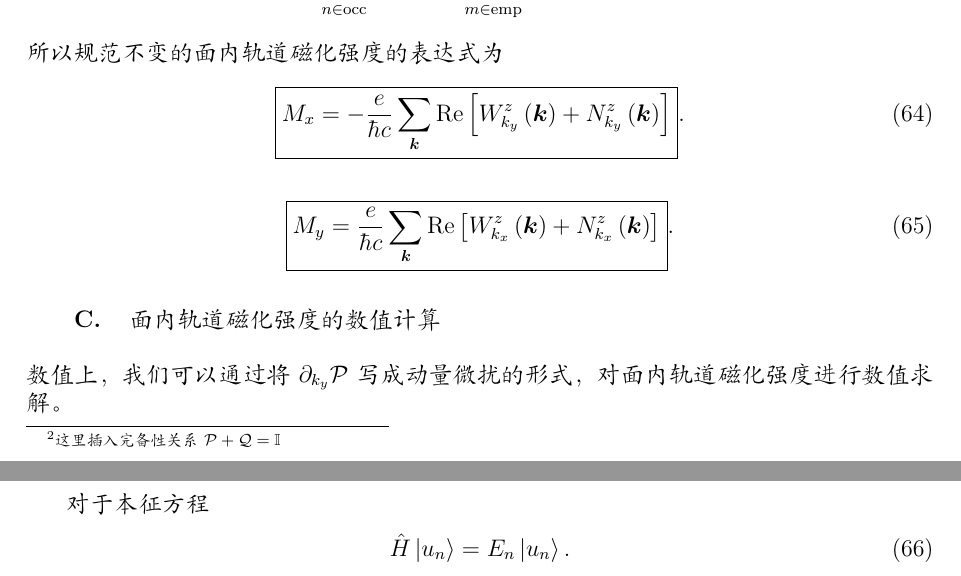
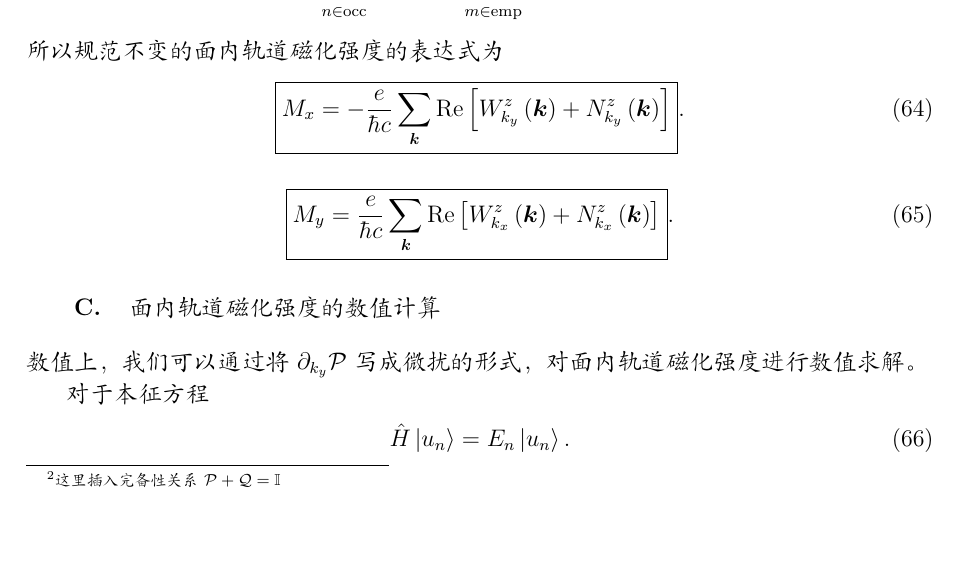
Before and after one commit to shiqsh/shiqsh.github.io, a LaTeX document (notes/inplane-om-heterostrain/note.tex): two parts of pages 11 and 12 of 19 before the commit and part of page 11 of 19 after it, the two joined at a grey line, cut so that both start at the same text, the shorter picture padded with empty space. Compiled offline with XeLaTeX; a missing font is replaced by an installed copy or a similar font.

Commit message:
update inplane note

```diff
--- a/notes/inplane-om-heterostrain/note.tex
+++ b/notes/inplane-om-heterostrain/note.tex
@@ -580,7 +580,7 @@ Kang-Wang-Vafek的文章也就是将该表达式推广到了\(B = 0\)时的Hartr
 \end{align}
 
 \subsection{面内轨道磁化强度的数值计算}
-数值上，我们可以通过将\(\partial_{k_y} \mathcal{P }	\)写成动量微扰的形式，对面内轨道磁化强度进行数值求解。
+数值上，我们可以通过将\(\partial_{k_y} \mathcal{P }	\)写成微扰的形式，对面内轨道磁化强度进行数值求解。
 
 对于本征方程
 \begin{align}
```
Also changed, not shown: notes/inplane-om-heterostrain/out/note.pdf.
